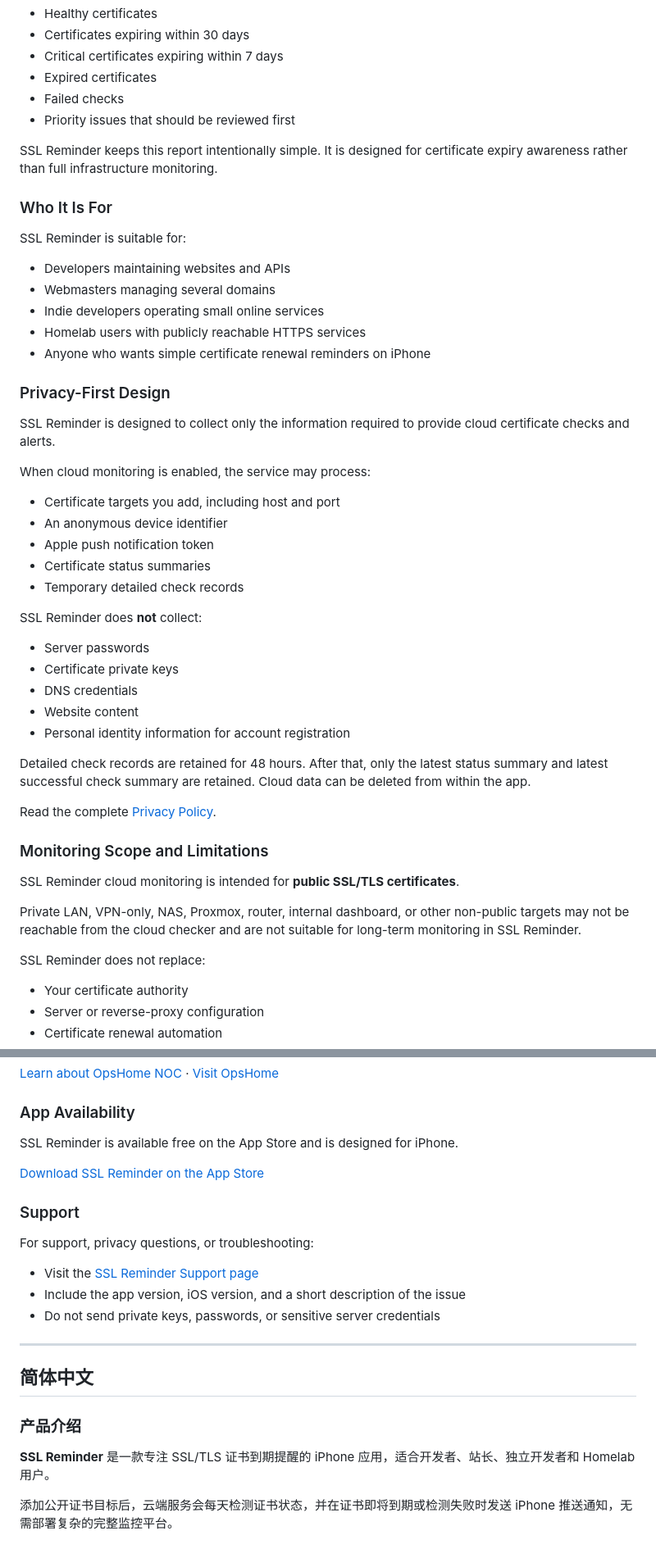
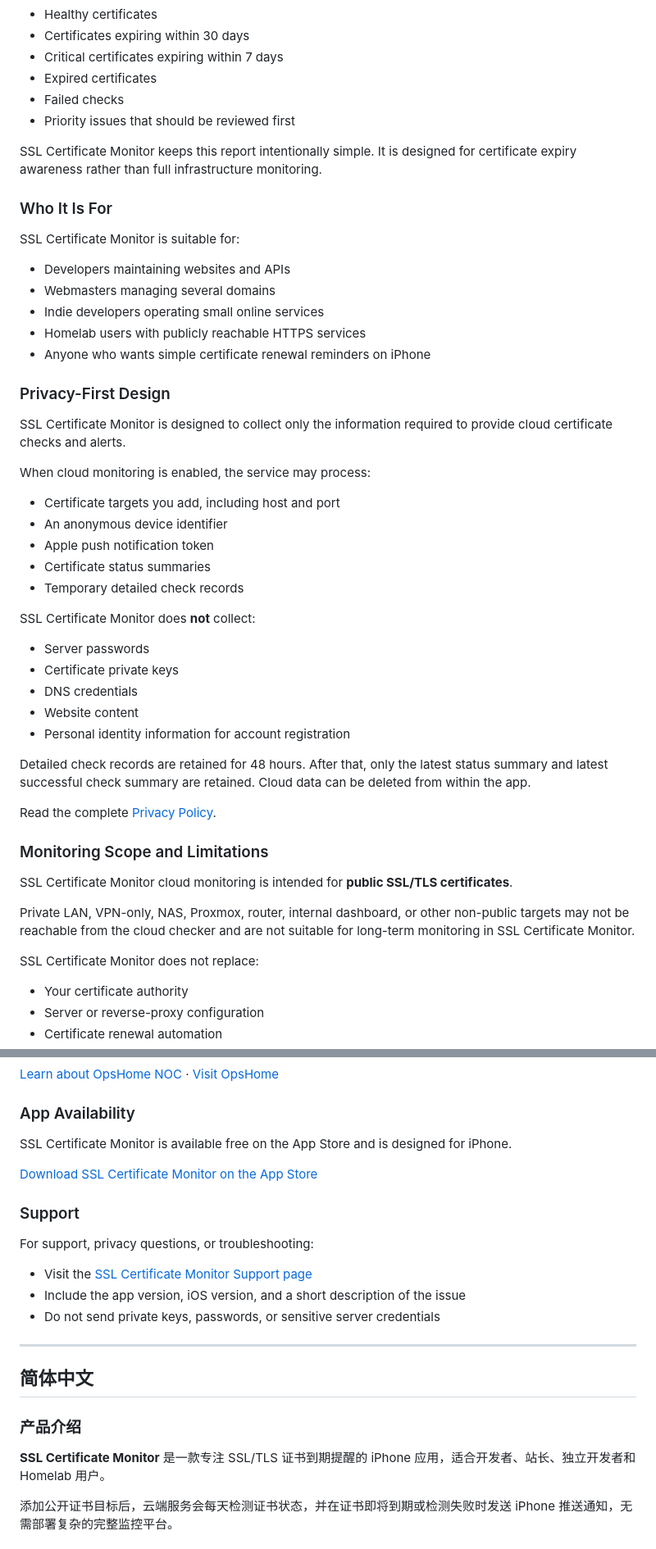
Before and after one commit to cisco-262/sslreminder, a Markdown page: docs/README.md, 2 parts joined by grey strips. Shown at 82% size. GitHub-like rendering.

```diff
--- a/docs/README.md
+++ b/docs/README.md
@@ -88,11 +88,11 @@ The built-in Certificate Health Report provides a compact overview of your submi
 - Failed checks
 - Priority issues that should be reviewed first
 
-SSL Reminder keeps this report intentionally simple. It is designed for certificate expiry awareness rather than full infrastructure monitoring.
+SSL Certificate Monitor keeps this report intentionally simple. It is designed for certificate expiry awareness rather than full infrastructure monitoring.
 
 ### Who It Is For
 
-SSL Reminder is suitable for:
+SSL Certificate Monitor is suitable for:
 
 - Developers maintaining websites and APIs
 - Webmasters managing several domains
@@ -102,7 +102,7 @@ SSL Reminder is suitable for:
 
 ### Privacy-First Design
 
-SSL Reminder is designed to collect only the information required to provide cloud certificate checks and alerts.
+SSL Certificate Monitor is designed to collect only the information required to provide cloud certificate checks and alerts.
 
 When cloud monitoring is enabled, the service may process:
 
@@ -112,7 +112,7 @@ When cloud monitoring is enabled, the service may process:
 - Certificate status summaries
 - Temporary detailed check records
 
-SSL Reminder does **not** collect:
+SSL Certificate Monitor does **not** collect:
 
 - Server passwords
 - Certificate private keys
@@ -126,11 +126,11 @@ Read the complete [Privacy Policy](https://ssl.opshome.run/privacy/).
 
 ### Monitoring Scope and Limitations
 
-SSL Reminder cloud monitoring is intended for **public SSL/TLS certificates**.
+SSL Certificate Monitor cloud monitoring is intended for **public SSL/TLS certificates**.
 
-Private LAN, VPN-only, NAS, Proxmox, router, internal dashboard, or other non-public targets may not be reachable from the cloud checker and are not suitable for long-term monitoring in SSL Reminder.
+Private LAN, VPN-only, NAS, Proxmox, router, internal dashboard, or other non-public targets may not be reachable from the cloud checker and are not suitable for long-term monitoring in SSL Certificate Monitor.
 
-SSL Reminder does not replace:
+SSL Certificate Monitor does not replace:
 
 - Your certificate authority
 - Server or reverse-proxy configuration
@@ -156,15 +156,15 @@ OpsHome NOC provides visibility for:
 
 ### App Availability
 
-SSL Reminder is available free on the App Store and is designed for iPhone.
+SSL Certificate Monitor is available free on the App Store and is designed for iPhone.
 
-[Download SSL Reminder on the App Store](https://apps.apple.com/us/app/ssl-reminder/id6786519365)
+[Download SSL Certificate Monitor on the App Store](https://apps.apple.com/us/app/ssl-reminder/id6786519365)
 
 ### Support
 
 For support, privacy questions, or troubleshooting:
 
-- Visit the [SSL Reminder Support page](https://ssl.opshome.run/support/)
+- Visit the [SSL Certificate Monitor Support page](https://ssl.opshome.run/support/)
 - Include the app version, iOS version, and a short description of the issue
 - Do not send private keys, passwords, or sensitive server credentials
 
@@ -174,7 +174,7 @@ For support, privacy questions, or troubleshooting:
 
 ### 产品介绍
 
-**SSL Reminder** 是一款专注 SSL/TLS 证书到期提醒的 iPhone 应用，适合开发者、站长、独立开发者和 Homelab 用户。
+**SSL Certificate Monitor** 是一款专注 SSL/TLS 证书到期提醒的 iPhone 应用，适合开发者、站长、独立开发者和 Homelab 用户。
 
 添加公开证书目标后，云端服务会每天检测证书状态，并在证书即将到期或检测失败时发送 iPhone 推送通知，无需部署复杂的完整监控平台。
 
```
Also changed, not shown: other parts of docs/README.md (+22 -17 lines).
